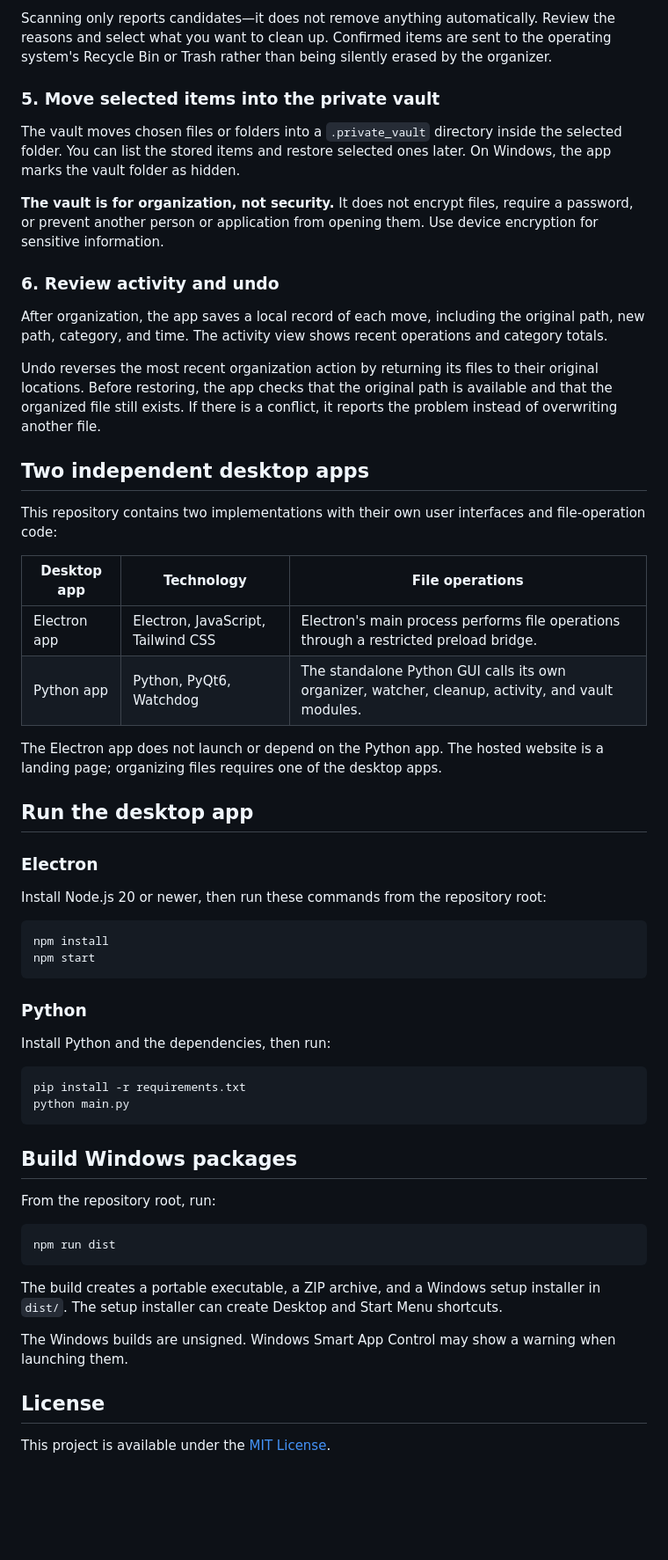
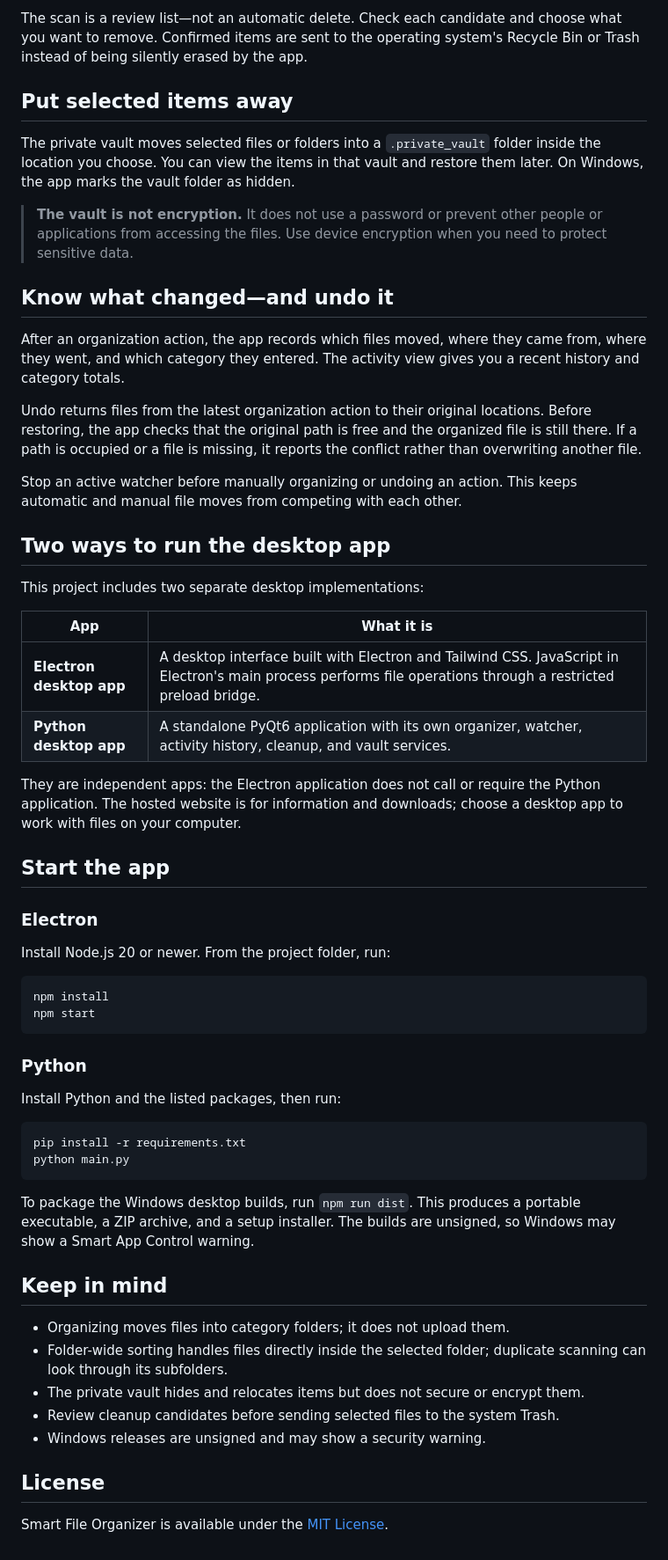
Before and after one commit to tarikurrahmann/smart-file-organizer, a Markdown page: README.md, the part around one of its changes. Shown at 88% size. Rendered like a GitHub page; blank space fills up the shorter version.

````diff
--- a/README.md
+++ b/README.md
@@ -57,34 +62,36 @@ The scanner also flags common temporary files, including `.tmp`, `.temp`, `.cach
 
-Scanning only reports candidates—it does not remove anything automatically. Review the reasons and select what you want to clean up. Confirmed items are sent to the operating system's Recycle Bin or Trash rather than being silently erased by the organizer.
+The scan is a review list—not an automatic delete. Check each candidate and choose what you want to remove. Confirmed items are sent to the operating system's Recycle Bin or Trash instead of being silently erased by the app.
 
-### 5. Move selected items into the private vault
+## Put selected items away
 
-The vault moves chosen files or folders into a `.private_vault` directory inside the selected folder. You can list the stored items and restore selected ones later. On Windows, the app marks the vault folder as hidden.
+The private vault moves selected files or folders into a `.private_vault` folder inside the location you choose. You can view the items in that vault and restore them later. On Windows, the app marks the vault folder as hidden.
 
-**The vault is for organization, not security.** It does not encrypt files, require a password, or prevent another person or application from opening them. Use device encryption for sensitive information.
+> **The vault is not encryption.** It does not use a password or prevent other people or applications from accessing the files. Use device encryption when you need to protect sensitive data.
 
-### 6. Review activity and undo
+## Know what changed—and undo it
 
-After organization, the app saves a local record of each move, including the original path, new path, category, and time. The activity view shows recent operations and category totals.
+After an organization action, the app records which files moved, where they came from, where they went, and which category they entered. The activity view gives you a recent history and category totals.
 
-Undo reverses the most recent organization action by returning its files to their original locations. Before restoring, the app checks that the original path is available and that the organized file still exists. If there is a conflict, it reports the problem instead of overwriting another file.
+Undo returns files from the latest organization action to their original locations. Before restoring, the app checks that the original path is free and the organized file is still there. If a path is occupied or a file is missing, it reports the conflict rather than overwriting another file.
 
-## Two independent desktop apps
+Stop an active watcher before manually organizing or undoing an action. This keeps automatic and manual file moves from competing with each other.
 
-This repository contains two implementations with their own user interfaces and file-operation code:
+## Two ways to run the desktop app
 
-| Desktop app | Technology | File operations |
-| --- | --- | --- |
-| Electron app | Electron, JavaScript, Tailwind CSS | Electron's main process performs file operations through a restricted preload bridge. |
-| Python app | Python, PyQt6, Watchdog | The standalone Python GUI calls its own organizer, watcher, cleanup, activity, and vault modules. |
+This project includes two separate desktop implementations:
 
-The Electron app does not launch or depend on the Python app. The hosted website is a landing page; organizing files requires one of the desktop apps.
+| App | What it is |
+| --- | --- |
+| **Electron desktop app** | A desktop interface built with Electron and Tailwind CSS. JavaScript in Electron's main process performs file operations through a restricted preload bridge. |
+| **Python desktop app** | A standalone PyQt6 application with its own organizer, watcher, activity history, cleanup, and vault services. |
 
-## Run the desktop app
+They are independent apps: the Electron application does not call or require the Python application. The hosted website is for information and downloads; choose a desktop app to work with files on your computer.
+
+## Start the app
 
 ### Electron
 
-Install Node.js 20 or newer, then run these commands from the repository root:
+Install Node.js 20 or newer. From the project folder, run:
 
 ```powershell
 npm install
@@ -93,25 +100,23 @@ npm start
 
 ### Python
 
-Install Python and the dependencies, then run:
+Install Python and the listed packages, then run:
 
 ```powershell
 pip install -r requirements.txt
 python main.py
 ```
 
-## Build Windows packages
+To package the Windows desktop builds, run `npm run dist`. This produces a portable executable, a ZIP archive, and a setup installer. The builds are unsigned, so Windows may show a Smart App Control warning.
 
-From the repository root, run:
+## Keep in mind
 
-```powershell
-npm run dist
-```
-
-The build creates a portable executable, a ZIP archive, and a Windows setup installer in `dist/`. The setup installer can create Desktop and Start Menu shortcuts.
-
-The Windows builds are unsigned. Windows Smart App Control may show a warning when launching them.
+- Organizing moves files into category folders; it does not upload them.
+- Folder-wide sorting handles files directly inside the selected folder; duplicate scanning can look through its subfolders.
+- The private vault hides and relocates items but does not secure or encrypt them.
+- Review cleanup candidates before sending selected files to the system Trash.
+- Windows releases are unsigned and may show a security warning.
 
 ## License
 
-This project is available under the [MIT License](LICENSE).
+Smart File Organizer is available under the [MIT License](LICENSE).
````
Also changed, not shown: other parts of README.md (+34 -29 lines).
